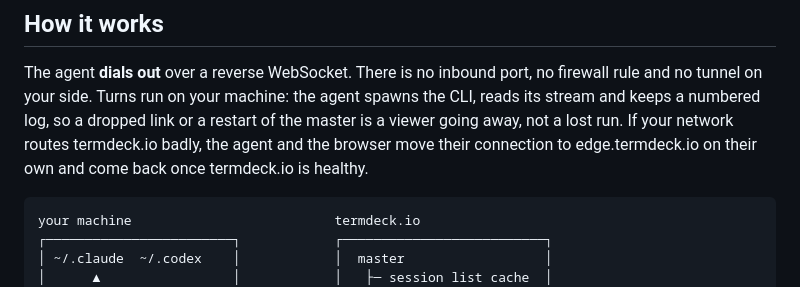
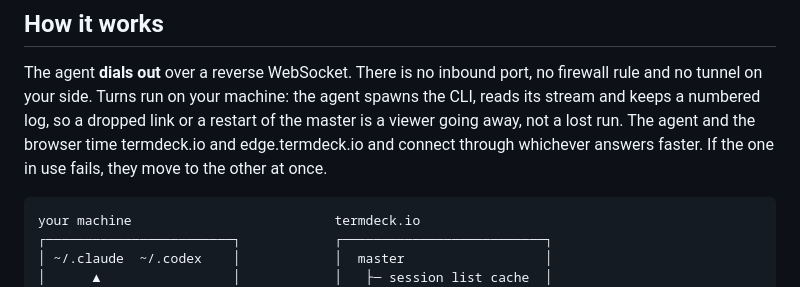
Before and after one commit to xDope7137/termdeck, a Markdown page: README.md, the part around the change. Rendered like a GitHub page.

Commit message:
CHANGELOG: route by speed; README: the faster route
Co-Authored-By: Claude Opus 5.5 <noreply@anthropic.com>

````diff
--- a/README.md
+++ b/README.md
@@ -133,8 +133,8 @@ macOS, Linux and Windows. The agent installs as a user service (`launchd` / `sys
 The agent **dials out** over a reverse WebSocket. There is no inbound port, no firewall rule and no
 tunnel on your side. Turns run on your machine: the agent spawns the CLI, reads its stream and keeps
 a numbered log, so a dropped link or a restart of the master is a viewer going away, not a lost run.
-If your network routes termdeck.io badly, the agent and the browser move their connection to
-edge.termdeck.io on their own and come back once termdeck.io is healthy.
+The agent and the browser time termdeck.io and edge.termdeck.io and connect through whichever
+answers faster. If the one in use fails, they move to the other at once.
 
 ```
 your machine                          termdeck.io
````
Also changed, not shown: CHANGELOG.md (+8 -3 lines).
